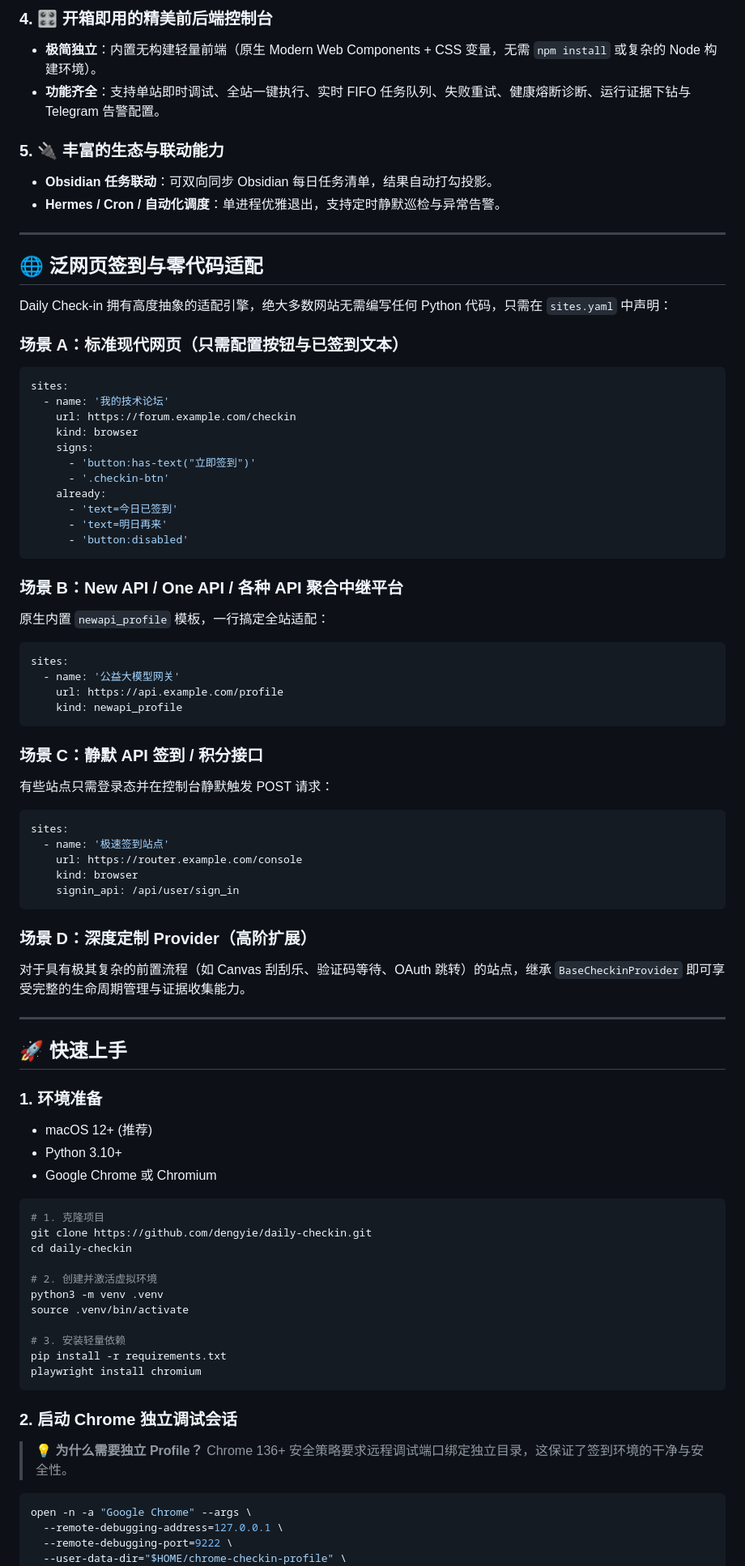
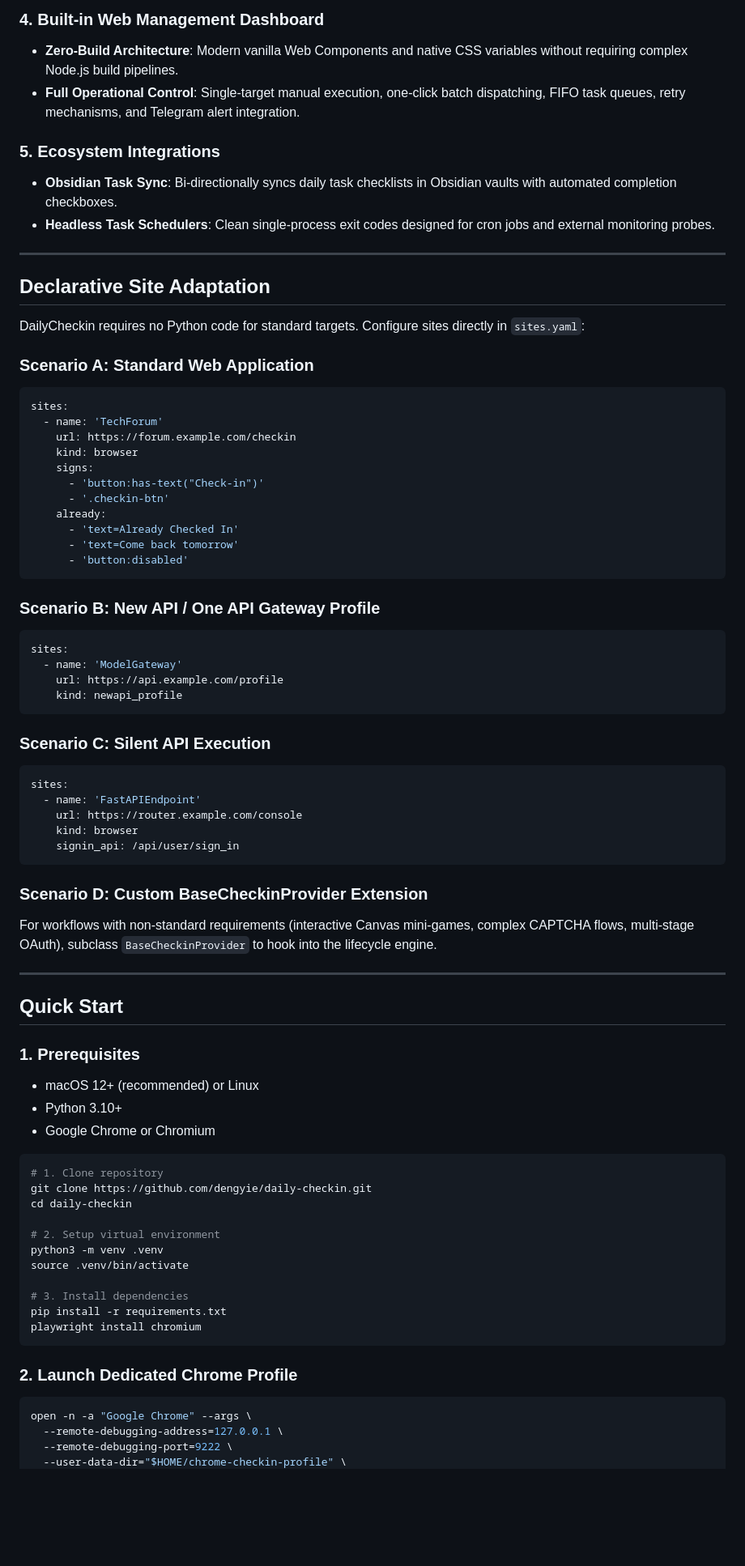
Before and after one commit to dengyie/daily-checkin, a Markdown page: README.md, the part around one of its changes. Shown at 81% size. Drawn GitHub-style; blank space fills up the shorter version.

Commit message:
docs: standardize README with 3-tier centered hero, zero emojis & bilingual matrix

````diff
--- a/README.md
+++ b/README.md
@@ -61,83 +52,78 @@
 
-### 4. 🎛️ 开箱即用的精美前后端控制台
-- **极简独立**：内置无构建轻量前端（原生 Modern Web Components + CSS 变量，无需 `npm install` 或复杂的 Node 构建环境）。
-- **功能齐全**：支持单站即时调试、全站一键执行、实时 FIFO 任务队列、失败重试、健康熔断诊断、运行证据下钻与 Telegram 告警配置。
+### 4. Built-in Web Management Dashboard
+- **Zero-Build Architecture**: Modern vanilla Web Components and native CSS variables without requiring complex Node.js build pipelines.
+- **Full Operational Control**: Single-target manual execution, one-click batch dispatching, FIFO task queues, retry mechanisms, and Telegram alert integration.
 
-### 5. 🔌 丰富的生态与联动能力
-- **Obsidian 任务联动**：可双向同步 Obsidian 每日任务清单，结果自动打勾投影。
-- **Hermes / Cron / 自动化调度**：单进程优雅退出，支持定时静默巡检与异常告警。
+### 5. Ecosystem Integrations
+- **Obsidian Task Sync**: Bi-directionally syncs daily task checklists in Obsidian vaults with automated completion checkboxes.
+- **Headless Task Schedulers**: Clean single-process exit codes designed for cron jobs and external monitoring probes.
 
 ---
 
-## 🌐 泛网页签到与零代码适配
+## Declarative Site Adaptation
 
-Daily Check-in 拥有高度抽象的适配引擎，绝大多数网站无需编写任何 Python 代码，只需在 `sites.yaml` 中声明：
+DailyCheckin requires no Python code for standard targets. Configure sites directly in `sites.yaml`:
 
-### 场景 A：标准现代网页（只需配置按钮与已签到文本）
+### Scenario A: Standard Web Application
 ```yaml
 sites:
-  - name: '我的技术论坛'
+  - name: 'TechForum'
     url: https://forum.example.com/checkin
     kind: browser
     signs:
-      - 'button:has-text("立即签到")'
+      - 'button:has-text("Check-in")'
       - '.checkin-btn'
     already:
-      - 'text=今日已签到'
-      - 'text=明日再来'
+      - 'text=Already Checked In'
+      - 'text=Come back tomorrow'
       - 'button:disabled'
 ```
 
-### 场景 B：New API / One API / 各种 API 聚合中继平台
-原生内置 `newapi_profile` 模板，一行搞定全站适配：
+### Scenario B: New API / One API Gateway Profile
 ```yaml
 sites:
-  - name: '公益大模型网关'
+  - name: 'ModelGateway'
     url: https://api.example.com/profile
     kind: newapi_profile
 ```
 
-### 场景 C：静默 API 签到 / 积分接口
-有些站点只需登录态并在控制台静默触发 POST 请求：
+### Scenario C: Silent API Execution
 ```yaml
 sites:
-  - name: '极速签到站点'
+  - name: 'FastAPIEndpoint'
     url: https://router.example.com/console
     kind: browser
     signin_api: /api/user/sign_in
 ```
 
-### 场景 D：深度定制 Provider（高阶扩展）
-对于具有极其复杂的前置流程（如 Canvas 刮刮乐、验证码等待、OAuth 跳转）的站点，继承 `BaseCheckinProvider` 即可享受完整的生命周期管理与证据收集能力。
+### Scenario D: Custom BaseCheckinProvider Extension
+For workflows with non-standard requirements (interactive Canvas mini-games, complex CAPTCHA flows, multi-stage OAuth), subclass `BaseCheckinProvider` to hook into the lifecycle engine.
 
 ---
 
-## 🚀 快速上手
+## Quick Start
 
-### 1. 环境准备
+### 1. Prerequisites
 
-- macOS 12+ (推荐)
+- macOS 12+ (recommended) or Linux
 - Python 3.10+
-- Google Chrome 或 Chromium
+- Google Chrome or Chromium
 
 ```bash
-# 1. 克隆项目
+# 1. Clone repository
 git clone https://github.com/dengyie/daily-checkin.git
 cd daily-checkin
 
-# 2. 创建并激活虚拟环境
+# 2. Setup virtual environment
 python3 -m venv .venv
 source .venv/bin/activate
 
-# 3. 安装轻量依赖
+# 3. Install dependencies
 pip install -r requirements.txt
 playwright install chromium
 ```
 
-### 2. 启动 Chrome 独立调试会话
-
-> 💡 **为什么需要独立 Profile？**
-> Chrome 136+ 安全策略要求远程调试端口绑定独立目录，这保证了签到环境的干净与安全性。
+### 2. Launch Dedicated Chrome Profile
 
 ```bash
 open -n -a "Google Chrome" --args \
````
Also changed, not shown: other parts of README.md (+86 -135 lines), README.zh-CN.md (added, +286 -0 lines).
